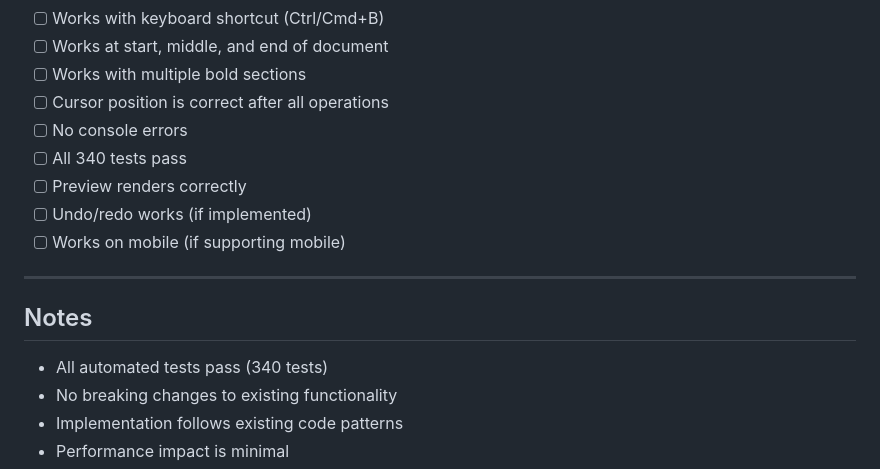
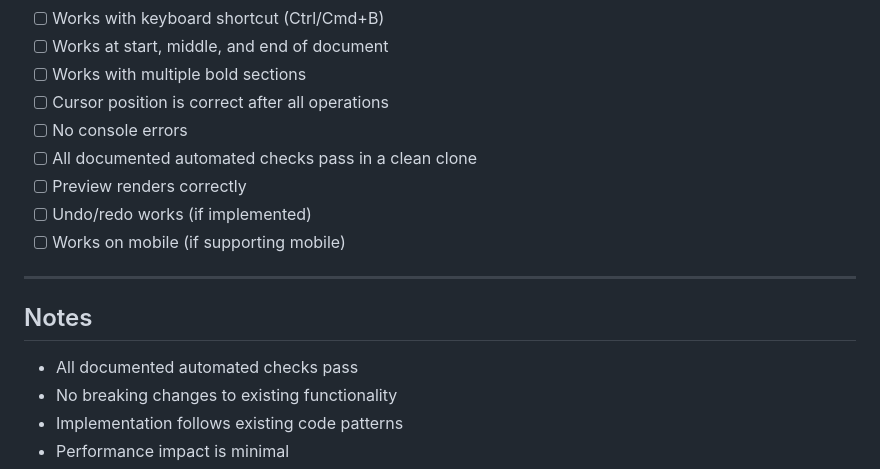
Before and after one commit to andrewparry/medit, a Markdown page: TESTING_INSTRUCTIONS.md, the part around the change. GitHub-like rendering.

```diff
--- a/TESTING_INSTRUCTIONS.md
+++ b/TESTING_INSTRUCTIONS.md
@@ -281,7 +281,7 @@ Before considering the bold button complete, verify:
 - [ ] Works with multiple bold sections
 - [ ] Cursor position is correct after all operations
 - [ ] No console errors
-- [ ] All 340 tests pass
+- [ ] All documented automated checks pass in a clean clone
 - [ ] Preview renders correctly
 - [ ] Undo/redo works (if implemented)
 - [ ] Works on mobile (if supporting mobile)
@@ -290,7 +290,7 @@ Before considering the bold button complete, verify:
 
 ## Notes
 
-- All automated tests pass (340 tests)
+- All documented automated checks pass
 - No breaking changes to existing functionality
 - Implementation follows existing code patterns
 - Performance impact is minimal
```
Also changed, not shown: PROMOTION.md (+1 -1 lines), RELEASE_CHECKLIST.md (+2 -2 lines).
